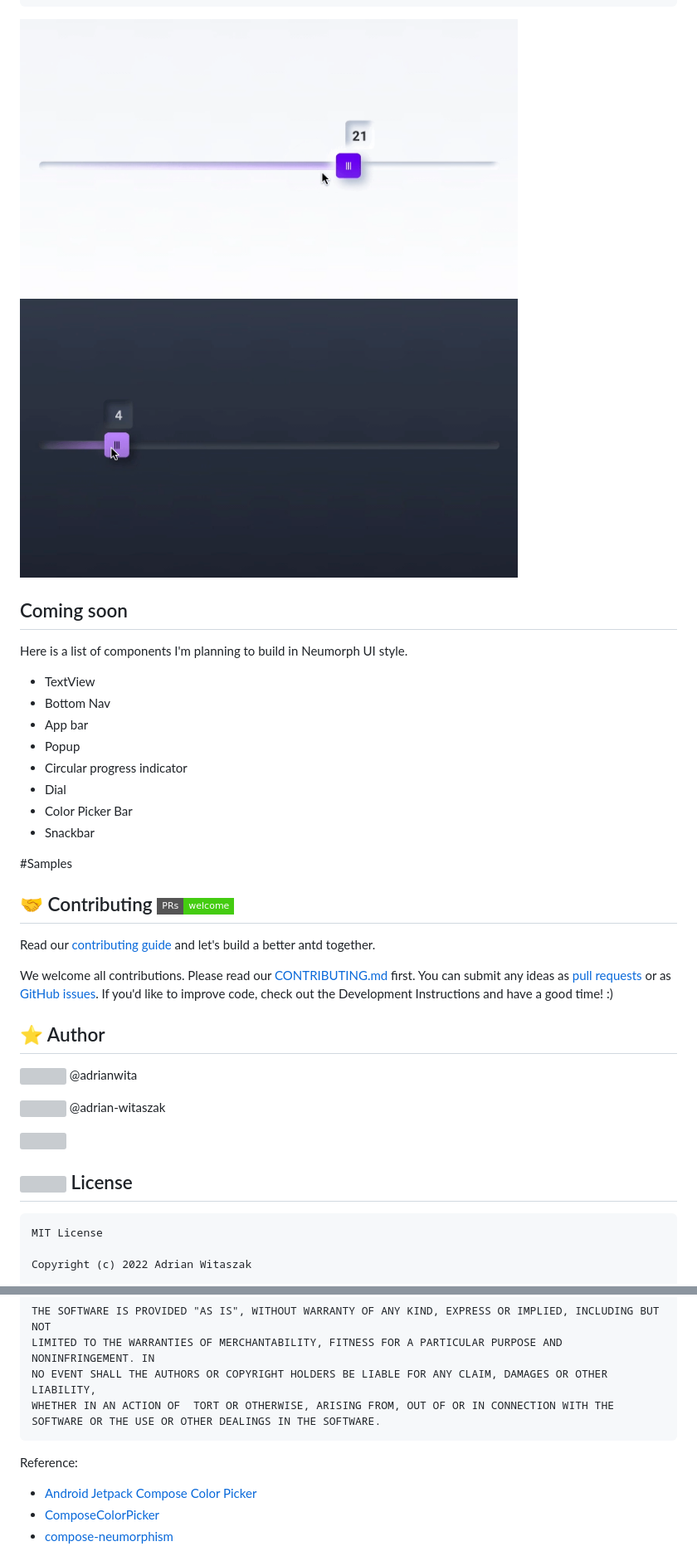
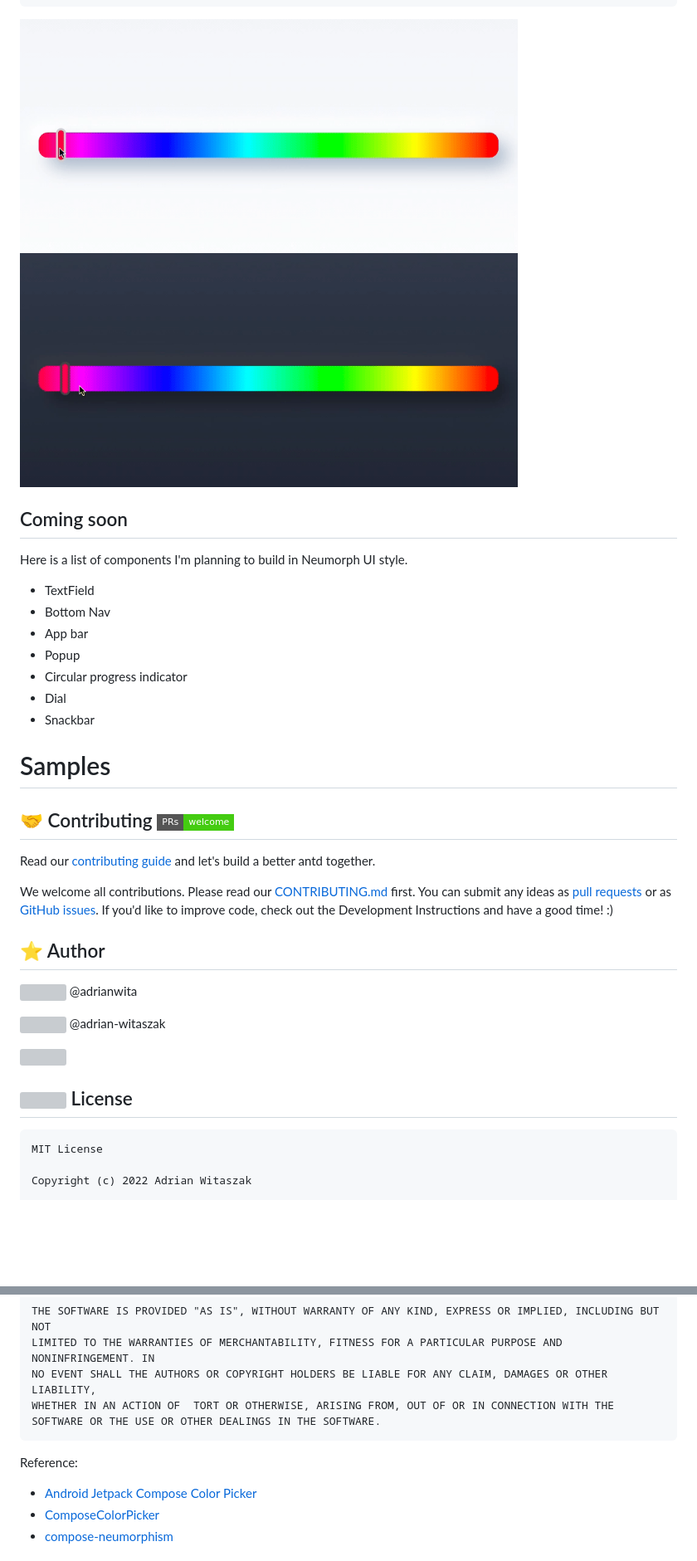
Before and after one commit to CharLEE-X/neumorph-ui, a Markdown page: README.md, 2 parts joined by grey strips. Shown: that part at 83% size. Drawn GitHub-style; pictures changed too: art/pickerd.gif (added), art/pickerl.gif (added); badges without logos; blank space fills up the shorter version; grey boxes are pictures that could not be loaded.

Commit message:
added color picker

````diff
--- a/README.md
+++ b/README.md
@@ -228,39 +266,44 @@ MorphSwitch(
     modifier = Modifier,
 )
 ```
-<img width="600" src="art/sliderl.gif"><img width="600" src="art/sliderd.gif">
+
+<img width="600" src="art/pickerl.gif"><img width="600" src="art/pickerd.gif">
 
 ## Coming soon
 
 Here is a list of components I'm planning to build in Neumorph UI style.
-- TextView
+
+- TextField
 - Bottom Nav
 - App bar
 - Popup
 - Circular progress indicator
 - Dial
-- Color Picker Bar
 - Snackbar
 
-
-#Samples
+# Samples
 
 ## 🤝 Contributing [![PRs Welcome](https://img.shields.io/badge/PRs-welcome-brightgreen.svg?style=flat-square)](http://makeapullrequest.com)
 
 Read our [contributing guide](doc/CONTRIBUTING.md) and let's build a better antd together.
 
-We welcome all contributions. Please read our [CONTRIBUTING.md](doc/CONTRIBUTING.md) first. You can submit any ideas as [pull requests](https://github.com/adrianwitaszak/neumorph-ui/pulls) or as [GitHub issues](https://github.com/adrianwitaszak/neumorph-ui/issues). If you'd like to improve code, check out the Development Instructions and have a good time! :)
+We welcome all contributions. Please read our [CONTRIBUTING.md](doc/CONTRIBUTING.md) first. You can submit any ideas
+as [pull requests](https://github.com/adrianwitaszak/neumorph-ui/pulls) or
+as [GitHub issues](https://github.com/adrianwitaszak/neumorph-ui/issues). If you'd like to improve code, check out the
+Development Instructions and have a good time! :)
 
 ## ⭐ Author
 
-[<img width="20" src="https://emojis.slackmojis.com/emojis/images/1643514782/7926/twitter.png?1643514782">](https://twitter.com/adrianwita) @adrianwita
+[<img width="20" src="https://emojis.slackmojis.com/emojis/images/1643514782/7926/twitter.png?1643514782">](https://twitter.com/adrianwita)
+@adrianwita
 
-[<img width="20" src="https://emojis.slackmojis.com/emojis/images/1643514111/711/linkedin.png?1643514111">](https://twitter.com/adrianwita) @adrian-witaszak
-
+[<img width="20" src="https://emojis.slackmojis.com/emojis/images/1643514111/711/linkedin.png?1643514111">](https://twitter.com/adrianwita)
+@adrian-witaszak
 
 [<img width="400" src="https://helloimjessa.files.wordpress.com/2021/06/bmc-button.png">](https://www.buymeacoffee.com/adrianwitay)
 
 ## <img width="40" src="https://emojis.slackmojis.com/emojis/images/1643517461/34922/read-the-rules.gif?1643517461"> License
+
 ```
 MIT License
 
@@ -282,8 +325,8 @@ WHETHER IN AN ACTION OF  TORT OR OTHERWISE, ARISING FROM, OUT OF OR IN CONNECTIO
 SOFTWARE OR THE USE OR OTHER DEALINGS IN THE SOFTWARE.
 ```
 
+Reference:
 
-Reference:
 - [Android Jetpack Compose Color Picker](https://github.com/godaddy/compose-color-picker)
 - [ComposeColorPicker](https://github.com/serbelga/ComposeColorPicker)
 - [compose-neumorphism](https://github.com/sridhar-sp/compose-neumorphism)
````
Also changed, not shown: other parts of README.md (+43 -5 lines), 6 other files.
